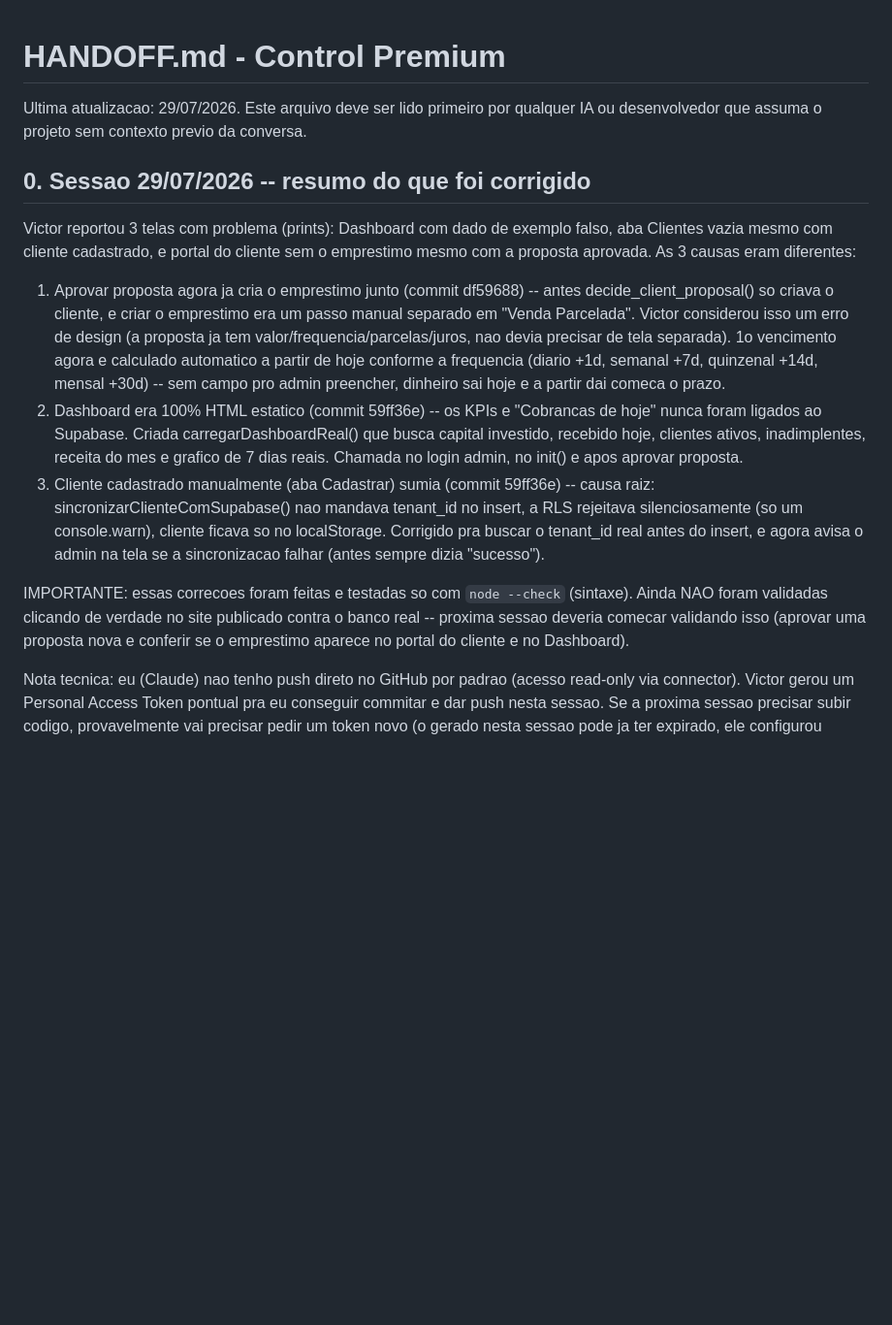
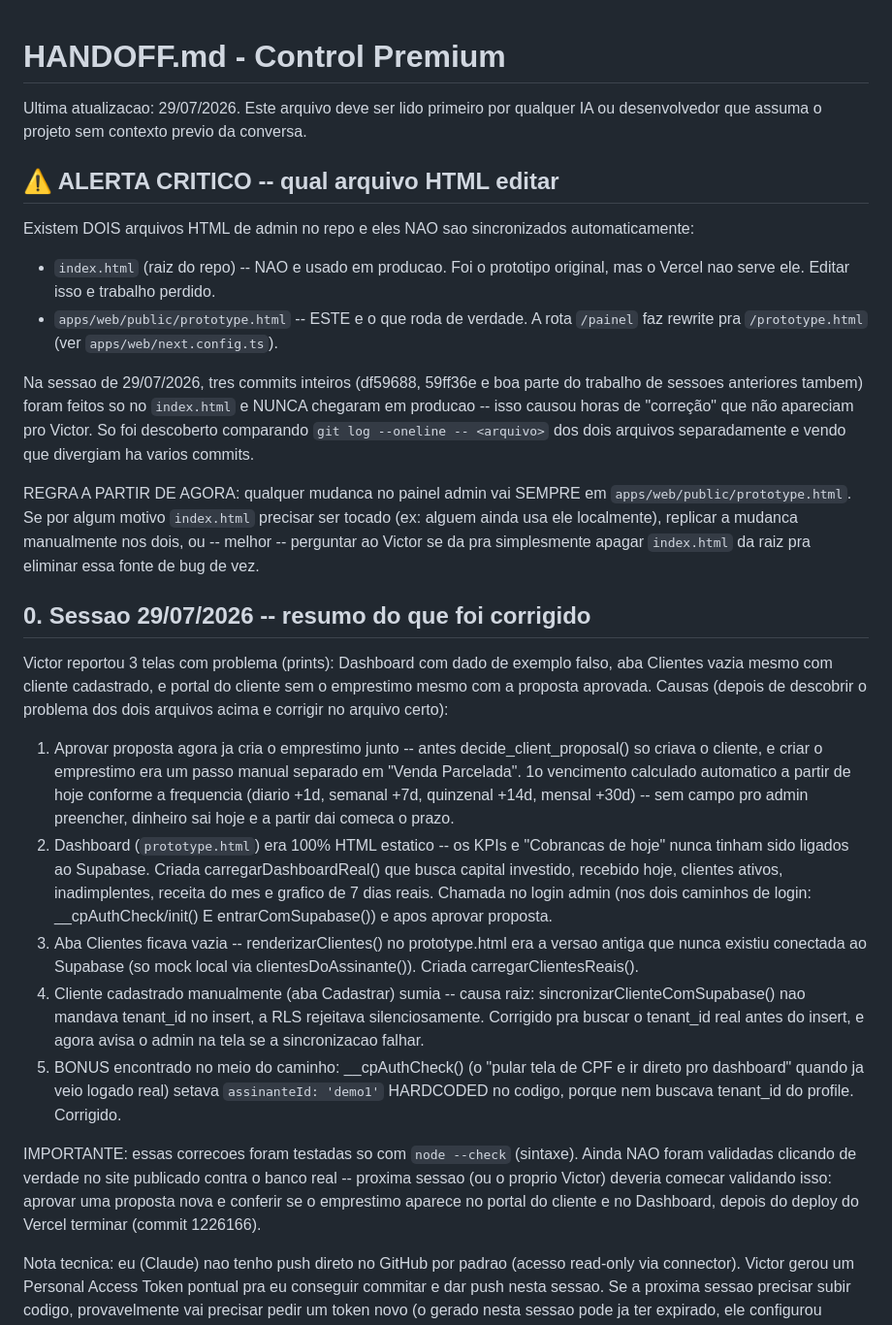
Before and after one commit to vitinhuss18-art/control-premium, a Markdown page: HANDOFF.md, the part around the change. Shown at 97% size. Rendered like a GitHub page; blank space fills up the shorter version.

Commit message:
docs: alerta critico no HANDOFF sobre os dois arquivos html (index.html morto vs prototype.html real) pra nunca mais editar o errado

```diff
--- a/HANDOFF.md
+++ b/HANDOFF.md
@@ -3,34 +3,61 @@
 Ultima atualizacao: 29/07/2026. Este arquivo deve ser lido primeiro por qualquer IA ou
 desenvolvedor que assuma o projeto sem contexto previo da conversa.
 
+## ⚠️ ALERTA CRITICO -- qual arquivo HTML editar
+
+Existem DOIS arquivos HTML de admin no repo e eles NAO sao sincronizados
+automaticamente:
+
+- `index.html` (raiz do repo) -- NAO e usado em producao. Foi o prototipo
+  original, mas o Vercel nao serve ele. Editar isso e trabalho perdido.
+- `apps/web/public/prototype.html` -- ESTE e o que roda de verdade. A rota
+  `/painel` faz rewrite pra `/prototype.html` (ver `apps/web/next.config.ts`).
+
+Na sessao de 29/07/2026, tres commits inteiros (df59688, 59ff36e e boa parte
+do trabalho de sessoes anteriores tambem) foram feitos so no `index.html` e
+NUNCA chegaram em producao -- isso causou horas de "correção" que não
+apareciam pro Victor. So foi descoberto comparando `git log --oneline -- <arquivo>`
+dos dois arquivos separadamente e vendo que divergiam ha varios commits.
+
+REGRA A PARTIR DE AGORA: qualquer mudanca no painel admin vai SEMPRE em
+`apps/web/public/prototype.html`. Se por algum motivo `index.html` precisar
+ser tocado (ex: alguem ainda usa ele localmente), replicar a mudanca manualmente
+nos dois, ou -- melhor -- perguntar ao Victor se da pra simplesmente apagar
+`index.html` da raiz pra eliminar essa fonte de bug de vez.
+
 ## 0. Sessao 29/07/2026 -- resumo do que foi corrigido
 
 Victor reportou 3 telas com problema (prints): Dashboard com dado de exemplo falso,
 aba Clientes vazia mesmo com cliente cadastrado, e portal do cliente sem o emprestimo
-mesmo com a proposta aprovada. As 3 causas eram diferentes:
+mesmo com a proposta aprovada. Causas (depois de descobrir o problema dos dois
+arquivos acima e corrigir no arquivo certo):
 
-1. Aprovar proposta agora ja cria o emprestimo junto (commit df59688) -- antes
-   decide_client_proposal() so criava o cliente, e criar o emprestimo era um passo
-   manual separado em "Venda Parcelada". Victor considerou isso um erro de design
-   (a proposta ja tem valor/frequencia/parcelas/juros, nao devia precisar de tela
-   separada). 1o vencimento agora e calculado automatico a partir de hoje conforme
-   a frequencia (diario +1d, semanal +7d, quinzenal +14d, mensal +30d) -- sem campo
-   pro admin preencher, dinheiro sai hoje e a partir dai comeca o prazo.
-2. Dashboard era 100% HTML estatico (commit 59ff36e) -- os KPIs e "Cobrancas de
-   hoje" nunca foram ligados ao Supabase. Criada carregarDashboardReal() que busca
-   capital investido, recebido hoje, clientes ativos, inadimplentes, receita do mes
-   e grafico de 7 dias reais. Chamada no login admin, no init() e apos aprovar
-   proposta.
-3. Cliente cadastrado manualmente (aba Cadastrar) sumia (commit 59ff36e) -- causa
-   raiz: sincronizarClienteComSupabase() nao mandava tenant_id no insert, a RLS
-   rejeitava silenciosamente (so um console.warn), cliente ficava so no
-   localStorage. Corrigido pra buscar o tenant_id real antes do insert, e agora
-   avisa o admin na tela se a sincronizacao falhar (antes sempre dizia "sucesso").
+1. Aprovar proposta agora ja cria o emprestimo junto -- antes decide_client_proposal()
+   so criava o cliente, e criar o emprestimo era um passo manual separado em "Venda
+   Parcelada". 1o vencimento calculado automatico a partir de hoje conforme a
+   frequencia (diario +1d, semanal +7d, quinzenal +14d, mensal +30d) -- sem campo pro
+   admin preencher, dinheiro sai hoje e a partir dai comeca o prazo.
+2. Dashboard (`prototype.html`) era 100% HTML estatico -- os KPIs e "Cobrancas de
+   hoje" nunca tinham sido ligados ao Supabase. Criada carregarDashboardReal() que
+   busca capital investido, recebido hoje, clientes ativos, inadimplentes, receita do
+   mes e grafico de 7 dias reais. Chamada no login admin (nos dois caminhos de login:
+   __cpAuthCheck/init() E entrarComSupabase()) e apos aprovar proposta.
+3. Aba Clientes ficava vazia -- renderizarClientes() no prototype.html era a versao
+   antiga que nunca existiu conectada ao Supabase (so mock local via
+   clientesDoAssinante()). Criada carregarClientesReais().
+4. Cliente cadastrado manualmente (aba Cadastrar) sumia -- causa raiz:
+   sincronizarClienteComSupabase() nao mandava tenant_id no insert, a RLS rejeitava
+   silenciosamente. Corrigido pra buscar o tenant_id real antes do insert, e agora
+   avisa o admin na tela se a sincronizacao falhar.
+5. BONUS encontrado no meio do caminho: __cpAuthCheck() (o "pular tela de CPF e ir
+   direto pro dashboard" quando ja veio logado real) setava `assinanteId: 'demo1'`
+   HARDCODED no codigo, porque nem buscava tenant_id do profile. Corrigido.
 
-IMPORTANTE: essas correcoes foram feitas e testadas so com `node --check` (sintaxe).
-Ainda NAO foram validadas clicando de verdade no site publicado contra o banco real
--- proxima sessao deveria comecar validando isso (aprovar uma proposta nova e
-conferir se o emprestimo aparece no portal do cliente e no Dashboard).
+IMPORTANTE: essas correcoes foram testadas so com `node --check` (sintaxe). Ainda
+NAO foram validadas clicando de verdade no site publicado contra o banco real --
+proxima sessao (ou o proprio Victor) deveria comecar validando isso: aprovar uma
+proposta nova e conferir se o emprestimo aparece no portal do cliente e no Dashboard,
+depois do deploy do Vercel terminar (commit 1226166).
 
 Nota tecnica: eu (Claude) nao tenho push direto no GitHub por padrao (acesso
 read-only via connector). Victor gerou um Personal Access Token pontual pra eu
```
